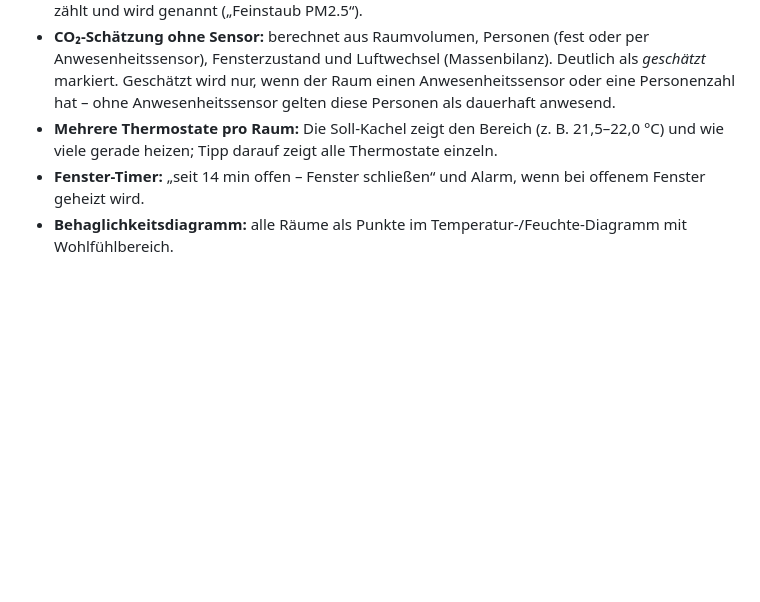
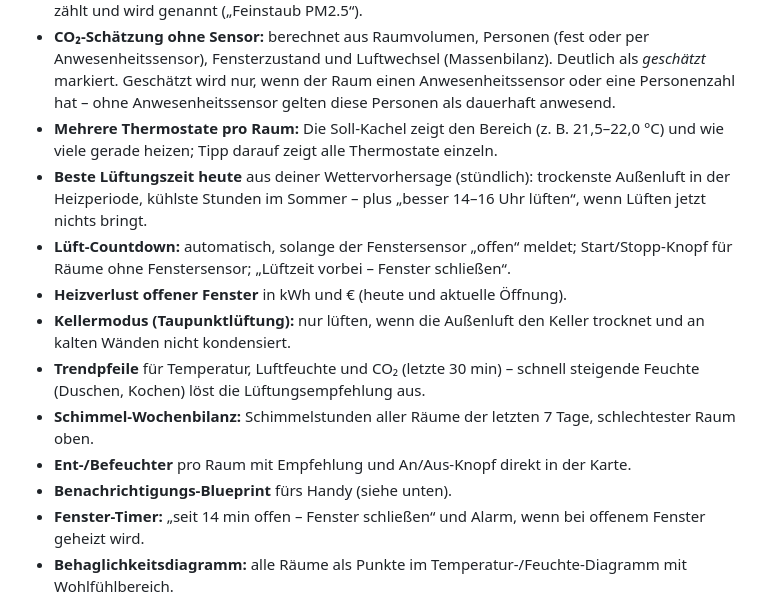
Before and after one commit to muhkuh666/Aura-Climate-Card, a Markdown page: README.md, the part around one of its changes. Drawn GitHub-style; blank space fills up the shorter version.

```diff
--- a/README.md
+++ b/README.md
@@ -151,6 +170,14 @@ The tile then shows *learned · n measurements* and the mold risk uses your real
 - **Luftqualitäts-Score (0–100)** pro Raum aus CO₂, VOC, PM2.5 und PM10 – der schlechteste Wert zählt und wird genannt („Feinstaub PM2.5“).
 - **CO₂-Schätzung ohne Sensor:** berechnet aus Raumvolumen, Personen (fest oder per Anwesenheitssensor), Fensterzustand und Luftwechsel (Massenbilanz). Deutlich als *geschätzt* markiert. Geschätzt wird nur, wenn der Raum einen Anwesenheitssensor oder eine Personenzahl hat – ohne Anwesenheitssensor gelten diese Personen als dauerhaft anwesend.
 - **Mehrere Thermostate pro Raum:** Die Soll-Kachel zeigt den Bereich (z. B. 21,5–22,0 °C) und wie viele gerade heizen; Tipp darauf zeigt alle Thermostate einzeln.
+- **Beste Lüftungszeit heute** aus deiner Wettervorhersage (stündlich): trockenste Außenluft in der Heizperiode, kühlste Stunden im Sommer – plus „besser 14–16 Uhr lüften“, wenn Lüften jetzt nichts bringt.
+- **Lüft-Countdown:** automatisch, solange der Fenstersensor „offen“ meldet; Start/Stopp-Knopf für Räume ohne Fenstersensor; „Lüftzeit vorbei – Fenster schließen“.
+- **Heizverlust offener Fenster** in kWh und € (heute und aktuelle Öffnung).
+- **Kellermodus (Taupunktlüftung):** nur lüften, wenn die Außenluft den Keller trocknet und an kalten Wänden nicht kondensiert.
+- **Trendpfeile** für Temperatur, Luftfeuchte und CO₂ (letzte 30 min) – schnell steigende Feuchte (Duschen, Kochen) löst die Lüftungsempfehlung aus.
+- **Schimmel-Wochenbilanz:** Schimmelstunden aller Räume der letzten 7 Tage, schlechtester Raum oben.
+- **Ent-/Befeuchter** pro Raum mit Empfehlung und An/Aus-Knopf direkt in der Karte.
+- **Benachrichtigungs-Blueprint** fürs Handy (siehe unten).
 - **Fenster-Timer:** „seit 14 min offen – Fenster schließen“ und Alarm, wenn bei offenem Fenster geheizt wird.
 - **Behaglichkeitsdiagramm:** alle Räume als Punkte im Temperatur-/Feuchte-Diagramm mit Wohlfühlbereich.
 - **Verlauf:** Temperatur & Feuchte des gewählten Raums (1–168 h).
```
Also changed, not shown: other parts of README.md (+20 -1 lines), RELEASE_NOTES.md (+18 -10 lines), images/preview-dark.png, images/preview-light.png, 3 other files.
